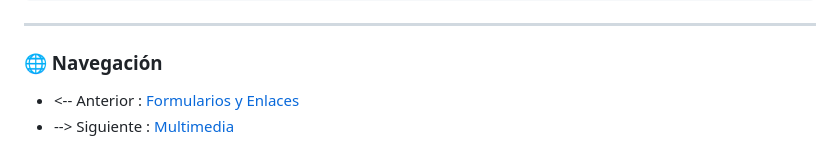
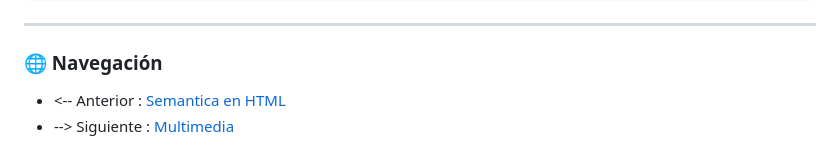
Before and after one commit to Alex-gs22/Curso-HTML--CSS-Y-JavaScript, a Markdown page: HTML5/Documentacion/Formularios y Enlaces.md, the part around the change. Drawn GitHub-style.

```diff
--- a/HTML5/Documentacion/Formularios y Enlaces.md
+++ b/HTML5/Documentacion/Formularios y Enlaces.md
@@ -231,5 +231,5 @@ Copiar código
 
 ### 🌐 Navegación
 
-- <-- Anterior : [Formularios y Enlaces](Formularios%20y%20Enlaces.md)
+- <-- Anterior : [Semantica en HTML](Semantica%20en%20HTML.md)
 - --> Siguiente : [Multimedia](Multimedia.md)
```
